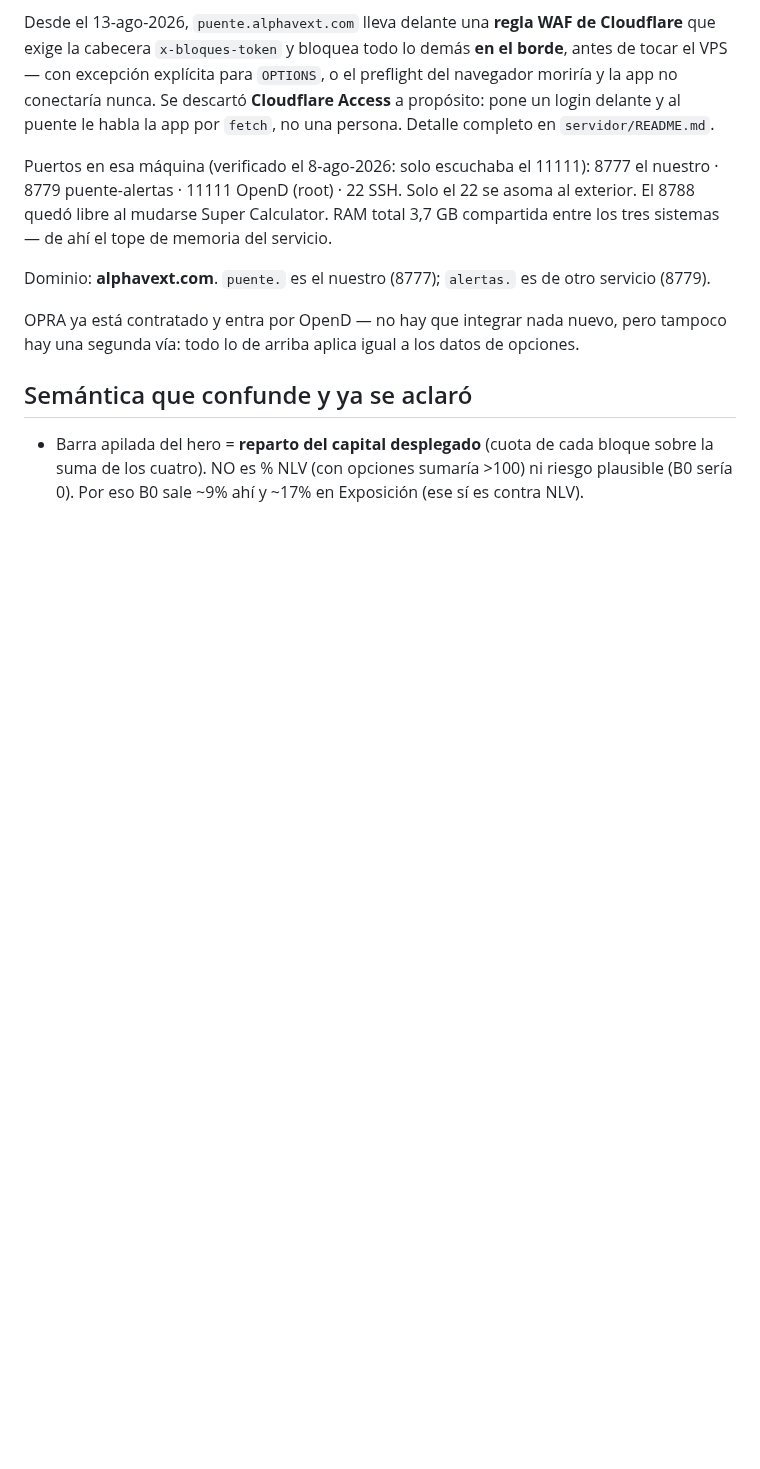
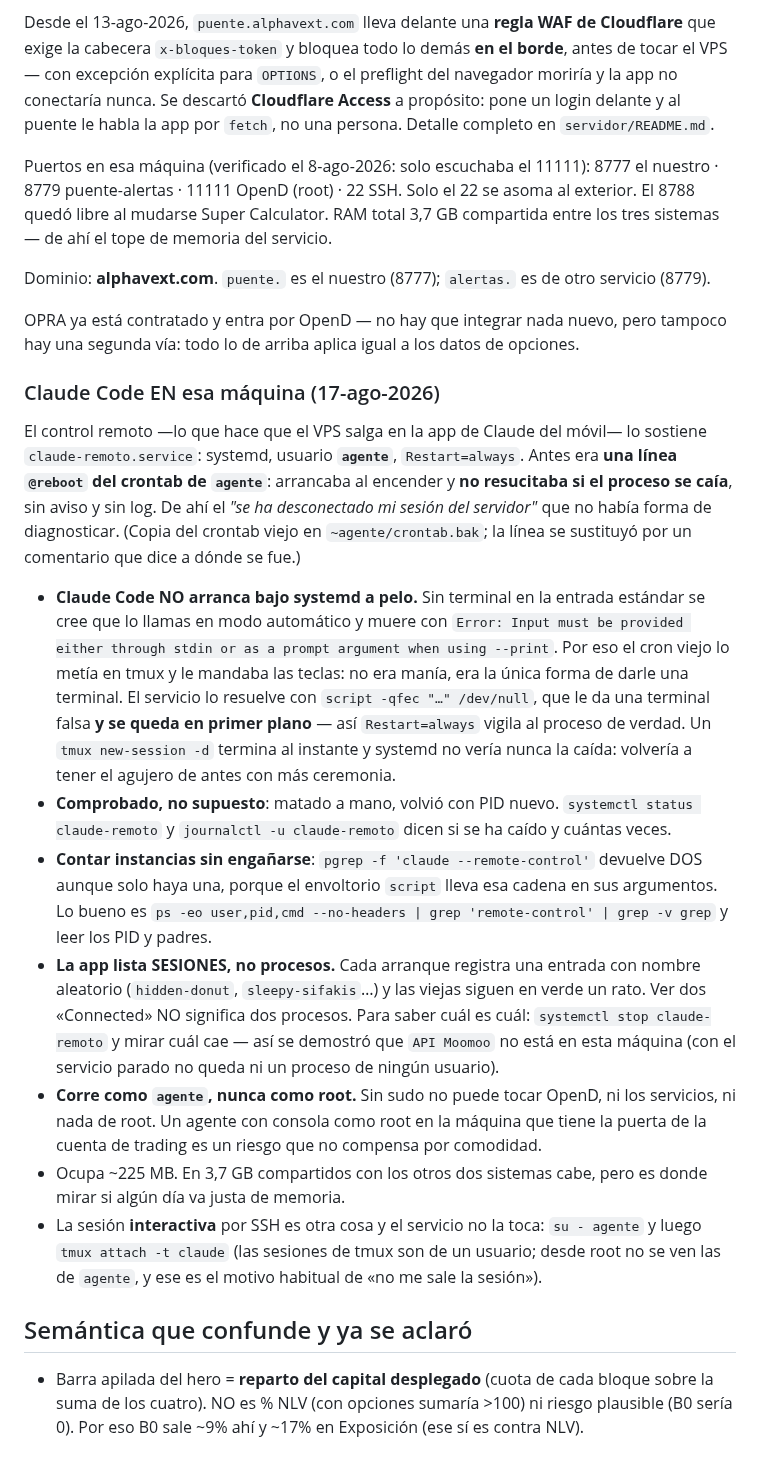
Before and after one commit to GaloFly/galowillmakeyourich, a Markdown page: CLAUDE.md, the part around the change. Drawn GitHub-style; blank space fills up the shorter version.

Commit message:
notas: como persiste Claude Code en el VPS (systemd + script, no cron)
El control remoto lo sostenia una linea @reboot del crontab de agente: arrancaba al
encender y no resucitaba si el proceso se caia, sin aviso y sin log. Ahora es
claude-remoto.service con Restart=always.

Queda escrito lo que costo descubrir: Claude Code no arranca bajo systemd sin una
terminal (cae en modo --print y muere), por eso hace falta el envoltorio 'script';
que pgrep -f cuenta dos instancias cuando solo hay una; y que la app lista sesiones,
no procesos, asi que dos 'Connected' no son dos procesos.

Co-Authored-By: Claude Opus 5 <noreply@anthropic.com>
Claude-Session: https://claude.ai/code/session_01BA8ZW3bTavhdp27Nbs5sXf

```diff
--- a/CLAUDE.md
+++ b/CLAUDE.md
@@ -440,6 +440,41 @@ Dominio: **alphavext.com**. `puente.` es el nuestro (8777); `alertas.` es de otr
 OPRA ya está contratado y entra por OpenD — no hay que integrar nada nuevo, pero tampoco hay una
 segunda vía: todo lo de arriba aplica igual a los datos de opciones.
 
+### Claude Code EN esa máquina (17-ago-2026)
+
+El control remoto —lo que hace que el VPS salga en la app de Claude del móvil— lo sostiene
+`claude-remoto.service`: systemd, usuario **`agente`**, `Restart=always`. Antes era **una línea
+`@reboot` del crontab de `agente`**: arrancaba al encender y **no resucitaba si el proceso se caía**,
+sin aviso y sin log. De ahí el *"se ha desconectado mi sesión del servidor"* que no había forma de
+diagnosticar. (Copia del crontab viejo en `~agente/crontab.bak`; la línea se sustituyó por un
+comentario que dice a dónde se fue.)
+
+- **Claude Code NO arranca bajo systemd a pelo.** Sin terminal en la entrada estándar se cree que lo
+  llamas en modo automático y muere con `Error: Input must be provided either through stdin or as a
+  prompt argument when using --print`. Por eso el cron viejo lo metía en tmux y le mandaba las teclas:
+  no era manía, era la única forma de darle una terminal. El servicio lo resuelve con
+  `script -qfec "…" /dev/null`, que le da una terminal falsa **y se queda en primer plano** — así
+  `Restart=always` vigila al proceso de verdad. Un `tmux new-session -d` termina al instante y
+  systemd no vería nunca la caída: volvería a tener el agujero de antes con más ceremonia.
+- **Comprobado, no supuesto**: matado a mano, volvió con PID nuevo. `systemctl status claude-remoto`
+  y `journalctl -u claude-remoto` dicen si se ha caído y cuántas veces.
+- **Contar instancias sin engañarse**: `pgrep -f 'claude --remote-control'` devuelve DOS aunque solo
+  haya una, porque el envoltorio `script` lleva esa cadena en sus argumentos. Lo bueno es
+  `ps -eo user,pid,cmd --no-headers | grep 'remote-control' | grep -v grep` y leer los PID y padres.
+- **La app lista SESIONES, no procesos.** Cada arranque registra una entrada con nombre aleatorio
+  (`hidden-donut`, `sleepy-sifakis`…) y las viejas siguen en verde un rato. Ver dos «Connected» NO
+  significa dos procesos. Para saber cuál es cuál: `systemctl stop claude-remoto` y mirar cuál cae —
+  así se demostró que `API Moomoo` no está en esta máquina (con el servicio parado no queda ni un
+  proceso de ningún usuario).
+- **Corre como `agente`, nunca como root.** Sin sudo no puede tocar OpenD, ni los servicios, ni nada
+  de root. Un agente con consola como root en la máquina que tiene la puerta de la cuenta de trading
+  es un riesgo que no compensa por comodidad.
+- Ocupa ~225 MB. En 3,7 GB compartidos con los otros dos sistemas cabe, pero es donde mirar si algún
+  día va justa de memoria.
+- La sesión **interactiva** por SSH es otra cosa y el servicio no la toca: `su - agente` y luego
+  `tmux attach -t claude` (las sesiones de tmux son de un usuario; desde root no se ven las de
+  `agente`, y ese es el motivo habitual de «no me sale la sesión»).
+
 ## Semántica que confunde y ya se aclaró
 
 - Barra apilada del hero = **reparto del capital desplegado** (cuota de cada bloque sobre la suma
```
